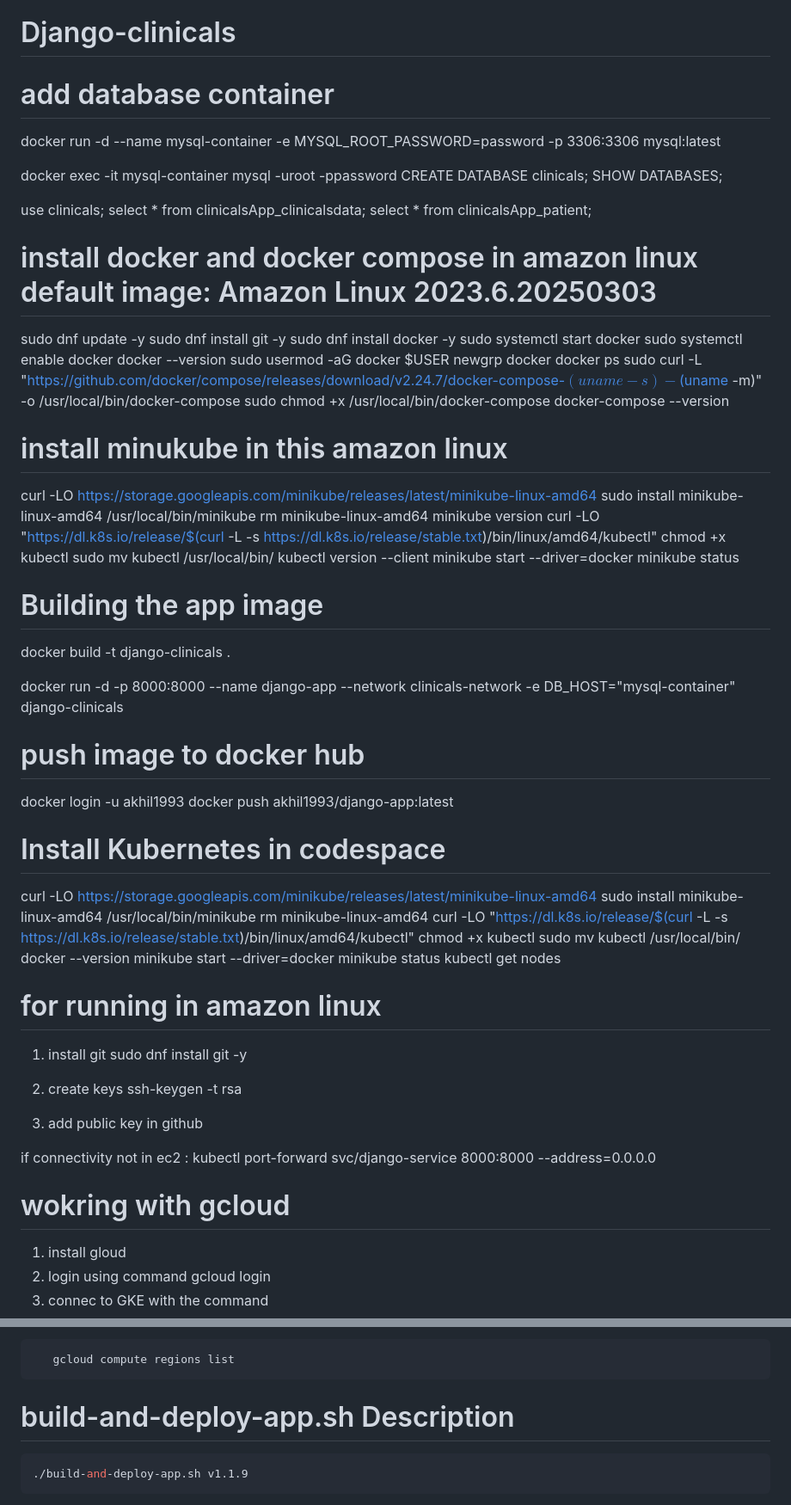
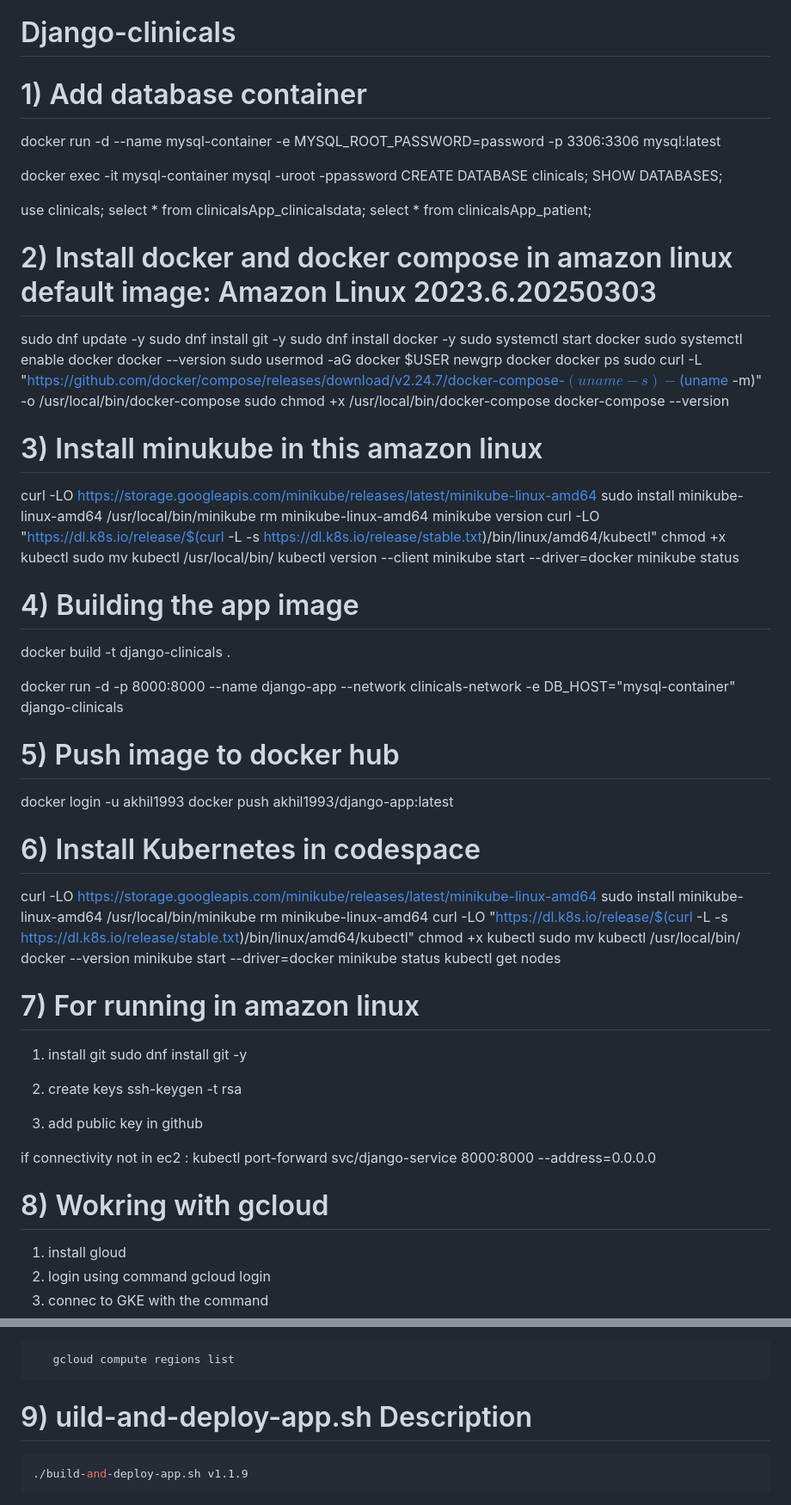
Before and after one commit to HRUAS/Django-clinicals, a Markdown page: README.md, 2 parts joined by grey strips. Shown at 86% size. GitHub-like rendering.

Commit message:
readme 8

````diff
--- a/README.md
+++ b/README.md
@@ -1,6 +1,6 @@
 # Django-clinicals
 
-# add database container
+# 1) Add database container
 
 docker run -d --name mysql-container -e MYSQL_ROOT_PASSWORD=password -p 3306:3306 mysql:latest
 
@@ -12,7 +12,7 @@ use clinicals;
 select * from clinicalsApp_clinicalsdata;
 select * from clinicalsApp_patient;
 
-# install docker and docker compose in amazon linux default image: Amazon Linux 2023.6.20250303
+# 2) Install docker and docker compose in amazon linux default image: Amazon Linux 2023.6.20250303
 
 sudo dnf update -y
 sudo dnf install git -y
@@ -27,7 +27,7 @@ sudo curl -L "https://github.com/docker/compose/releases/download/v2.24.7/docker
 sudo chmod +x /usr/local/bin/docker-compose
 docker-compose --version
 
-# install minukube in this amazon linux
+# 3) Install minukube in this amazon linux
 curl -LO https://storage.googleapis.com/minikube/releases/latest/minikube-linux-amd64
 sudo install minikube-linux-amd64 /usr/local/bin/minikube
 rm minikube-linux-amd64
@@ -40,18 +40,18 @@ minikube start --driver=docker
 minikube status
 
 
-# Building the app image
+# 4) Building the app image
 
 docker build -t django-clinicals .
 
 docker run -d -p 8000:8000 --name django-app --network clinicals-network -e DB_HOST="mysql-container" django-clinicals
 
-# push image to docker hub
+# 5) Push image to docker hub
 
  docker login -u akhil1993
  docker push akhil1993/django-app:latest
 
-# Install Kubernetes in codespace
+# 6) Install Kubernetes in codespace
 
 curl -LO https://storage.googleapis.com/minikube/releases/latest/minikube-linux-amd64
 sudo install minikube-linux-amd64 /usr/local/bin/minikube
@@ -65,7 +65,7 @@ minikube status
 kubectl get nodes
 
 
-# for running in amazon linux
+# 7) For running in amazon linux
 1) install git
 sudo dnf install git -y
 
@@ -79,7 +79,7 @@ if connectivity not in ec2 :
 kubectl port-forward svc/django-service 8000:8000 --address=0.0.0.0
 
 
-# wokring with gcloud
+# 8) Wokring with gcloud
 1) install gloud
 2) login using command gcloud login
 3) connec to GKE with the command
@@ -100,7 +100,7 @@ kubectl port-forward svc/django-service 8000:8000 --address=0.0.0.0
    gcloud compute regions list
 ```
 
-# build-and-deploy-app.sh Description
+# 9) uild-and-deploy-app.sh Description
 ```bash
 ./build-and-deploy-app.sh v1.1.9
 ```
````
